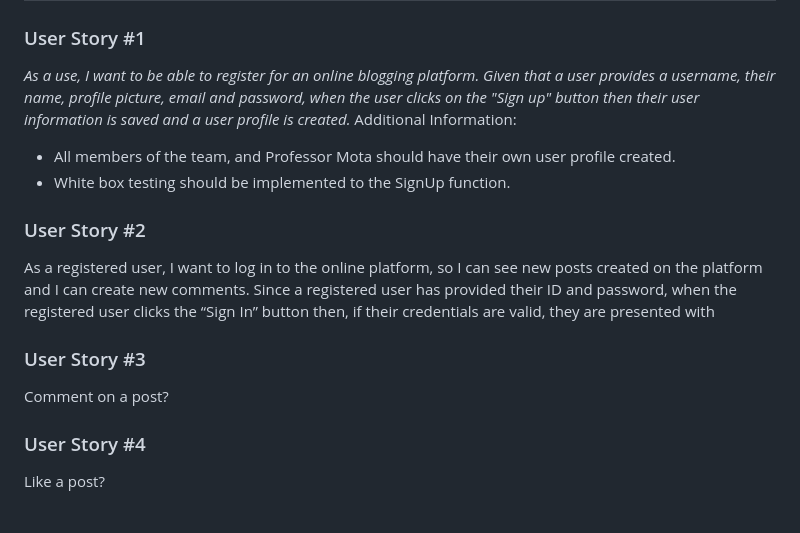
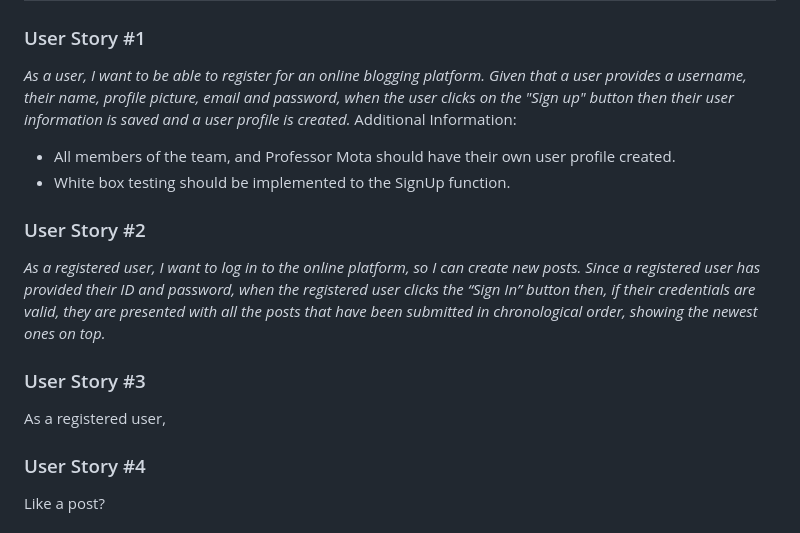
Before and after one commit to EduardoSalin/motaverse, a Markdown page: README.md, the part around the change. Drawn GitHub-style.

Commit message:
user stories

```diff
--- a/README.md
+++ b/README.md
@@ -18,7 +18,7 @@ Use this section to outline the vision for the product to be developed, includin
 Describe the user stories designed for the project, including clear acceptance criteria and point estimate for each of them. User stories must be consistent with the use case diagram. Refer to the user stories using US#1, US#2, etc. At least one of the user stories, not related to user creation or authentication, must be detailed by a sequence diagram.
 -->
 ### User Story #1
-*As a use, I want to be able to register for an online blogging platform.
+*As a user, I want to be able to register for an online blogging platform.
 Given that a user provides a username, their name, profile picture, email and password,
 when the user clicks on the "Sign up" button then their user information
 is saved and a user profile is created.*
@@ -28,11 +28,12 @@ Additional Information:
 
 
 ### User Story #2
-As a registered user, I want to log in to the online platform, so I can see new posts created on the platform and I can create new comments. Since a registered user has provided their ID and password, when the registered user clicks the “Sign In” button then, if their credentials are valid, they are presented with
+*As a registered user, I want to log in to the online platform, so I can create new posts. Since a registered user has provided their ID and password, when the registered user clicks the “Sign In” button then, if their credentials are valid, they are presented with all the posts that have been submitted in chronological order, showing the newest ones on top.*
 
 
 ### User Story #3
-Comment on a post?
+As a registered user,
+
 ### User Story #4
 Like a post?
 ### User Story #5
```
